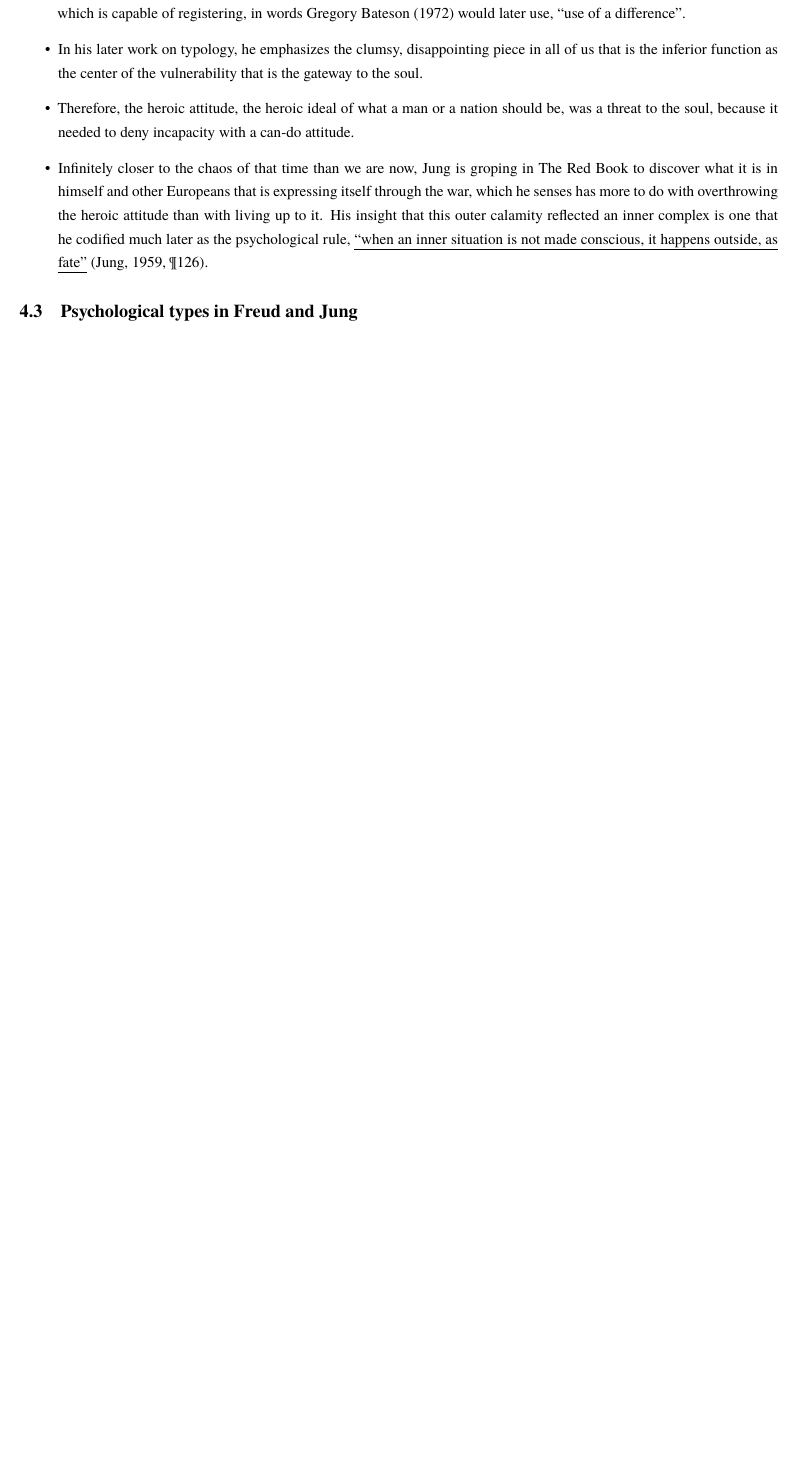
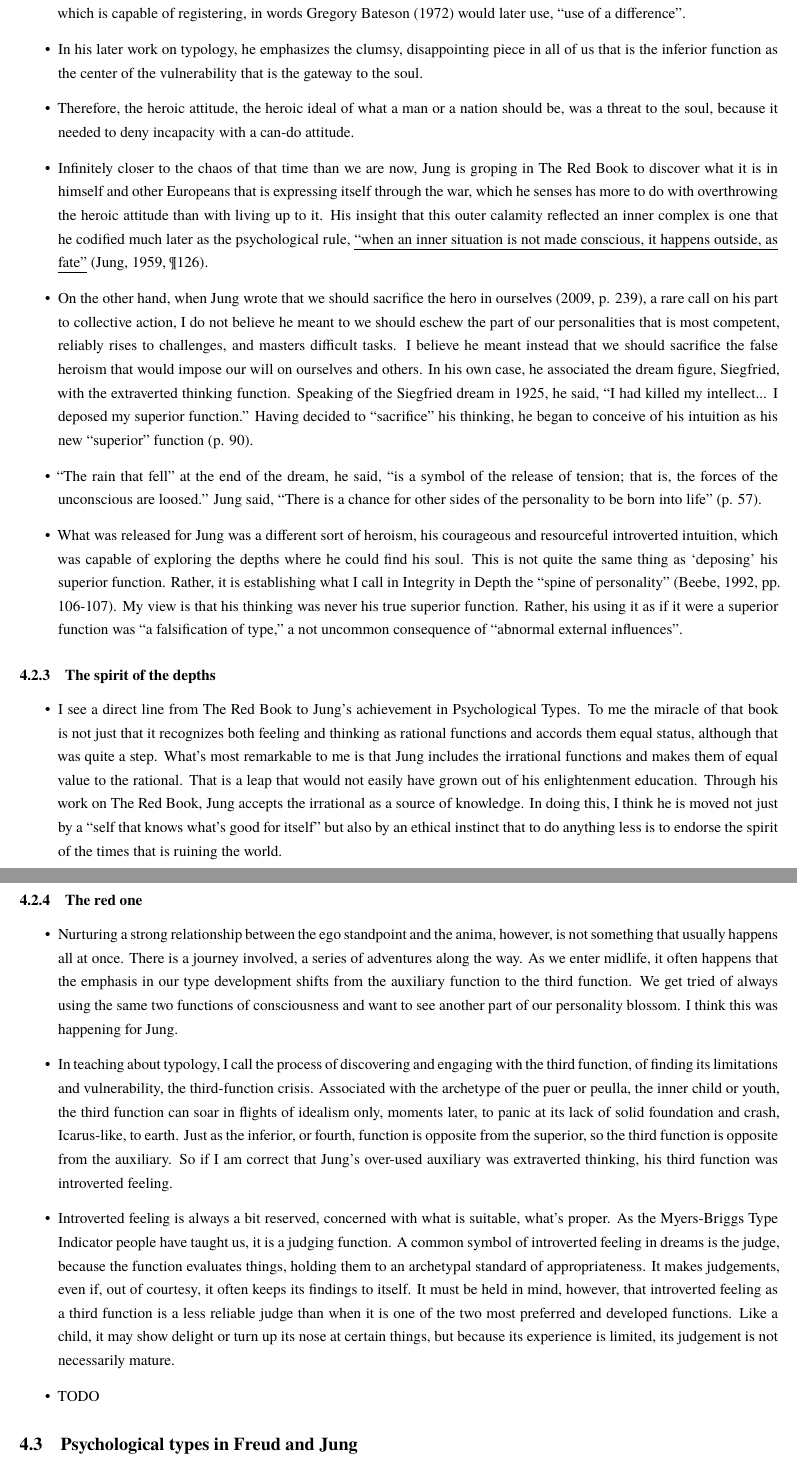
Before and after one commit to cdluminate/MyNotes, a LaTeX document (jungian.tex, which reads src/beebe.tex): part of page 37 of 38 before the commit and two parts of pages 37 and 38 of 39 after it, the two joined at a grey line, cut so that both start at the same text, the shorter picture padded with empty space. Compiled offline with XeLaTeX; a missing font is replaced by an installed copy or a similar font.

Commit message:
beebe: update

```diff
--- a/src/beebe.tex
+++ b/src/beebe.tex
@@ -1019,6 +1019,86 @@ this outer calamity reflected an inner complex is one that he codified much
 later as the psychological rule, \ul{``when an inner situation is not made
 conscious, it happens outside, as fate''} (Jung, 1959, \P 126).
 
+\item On the other hand, when Jung wrote that we should sacrifice the hero in
+ourselves (2009, p. 239), a rare call on his part to collective action, I do
+not believe he meant to we should eschew the part of our personalities that is
+most competent, reliably rises to challenges, and masters difficult tasks. I
+believe he meant instead that we should sacrifice the false heroism that would
+impose our will on ourselves and others. In his own case, he associated the
+dream figure, Siegfried, with the extraverted thinking function. Speaking of
+the Siegfried dream in 1925, he said, ``I had killed my intellect...  I deposed
+my superior function.'' Having decided to ``sacrifice'' his thinking, he began
+to conceive of his intuition as his new ``superior'' function (p. 90).
+
+\item ``The rain that fell'' at the end of the dream, he said, ``is a symbol of
+the release of tension; that is, the forces of the unconscious are loosed.''
+Jung said, ``There is a chance for other sides of the personality to be born
+into life'' (p. 57).
+
+\item What was released for Jung was a different sort of heroism, his
+courageous and resourceful introverted intuition, which was capable of
+exploring the depths where he could find his soul.  This is not quite the same
+thing as `deposing' his superior function. Rather, it is establishing what I
+call in Integrity in Depth the ``spine of personality'' (Beebe, 1992, pp.
+106-107). My view is that his thinking was never his true superior function.
+Rather, his using it as if it were a superior function was ``a falsification of
+type,'' a not uncommon consequence of ``abnormal external influences''.
+
+\end{itemize}
+
+\subsubsection{The spirit of the depths}
+
+\begin{itemize}
+
+\item I see a direct line from The Red Book to Jung's achievement in
+Psychological Types. To me the miracle of that book is not just that it
+recognizes both feeling and thinking as rational functions and accords them
+equal status, although that was quite a step.  What's most remarkable to me is
+that Jung includes the irrational functions and makes them of equal value to
+the rational.  That is a leap that would not easily have grown out of his
+enlightenment education.  Through his work on The Red Book, Jung accepts the
+irrational as a source of knowledge.  In doing this, I think he is moved not
+just by a ``self that knows what's good for itself'' but also by an ethical
+instinct that to do anything less is to endorse the spirit of the times that is
+ruining the world.
+
+\end{itemize}
+
+\subsubsection{The red one}
+
+\begin{itemize}
+
+\item Nurturing a strong relationship between the ego standpoint and the anima,
+however, is not something that usually happens all at once. There is a journey
+involved, a series of adventures along the way. As we enter midlife, it often
+happens that the emphasis in our type development shifts from the auxiliary
+function to the third function. We get tried of always using the same two
+functions of consciousness and want to see another part of our personality
+blossom. I think this was happening for Jung.
+
+\item In teaching about typology, I call the process of discovering and
+engaging with the third function, of finding its limitations and vulnerability,
+the third-function crisis. Associated with the archetype of the puer or peulla,
+the inner child or youth, the third function can soar in flights of idealism
+only, moments later, to panic at its lack of solid foundation and crash,
+Icarus-like, to earth.  Just as the inferior, or fourth, function is opposite
+from the superior, so the third function is opposite from the auxiliary. So if
+I am correct that Jung's over-used auxiliary was extraverted thinking, his
+third function was introverted feeling.
+
+\item Introverted feeling is always a bit reserved, concerned with what is
+suitable, what's proper. As the Myers-Briggs Type Indicator people have taught
+us, it is a judging function.  A common symbol of introverted feeling in dreams
+is the judge, because the function evaluates things, holding them to an
+archetypal standard of appropriateness. It makes judgements, even if, out of
+courtesy, it often keeps its findings to itself. It must be held in mind,
+however, that introverted feeling as a third function is a less reliable judge
+than when it is one of the two most preferred and developed functions. Like a
+child, it may show delight or turn up its nose at certain things, but because
+its experience is limited, its judgement is not necessarily mature.
+
+\item TODO
+
 \end{itemize}
 
 \subsection{Psychological types in Freud and Jung}
```
